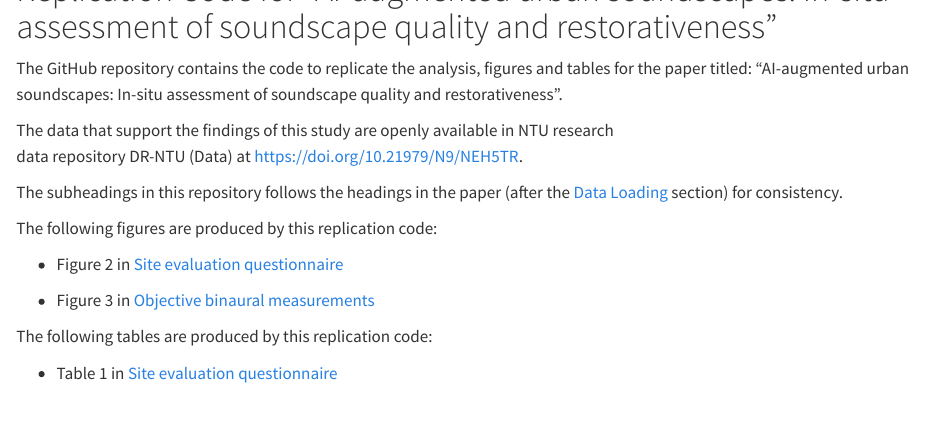
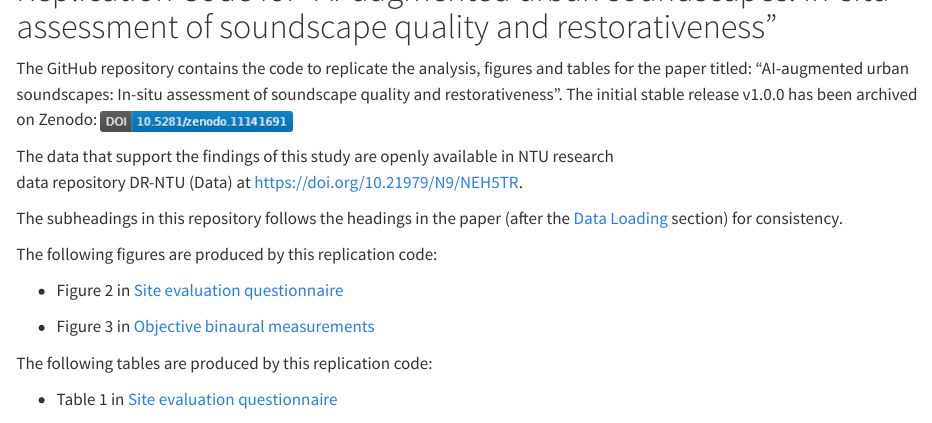
Before and after one commit to ntudsp/amss-insitu-replication, a Quarto document (README.qmd): the page in a window 1100 px wide, from its top. Rendered offline with R 4.5, knitr and Pandoc in place of Quarto, with nearby package versions; drawn as R Markdown's standard HTML page in place of the format the file asks for; some code elsewhere in the file could not run offline.

Commit message:
updated with Zenodo doi and badge

```diff
--- a/README.qmd
+++ b/README.qmd
@@ -7,7 +7,7 @@ editor: visual
 
 # Replication Code for "AI-augmented urban soundscapes: In-situ assessment of soundscape quality and restorativeness"
 
-The GitHub repository contains the code to replicate the analysis, figures and tables for the paper titled: "AI-augmented urban soundscapes: In-situ assessment of soundscape quality and restorativeness".
+The GitHub repository contains the code to replicate the analysis, figures and tables for the paper titled: "AI-augmented urban soundscapes: In-situ assessment of soundscape quality and restorativeness". The initial stable release v1.0.0 has been archived on Zenodo: [![](images/clipboard-1276697786.png)](https://doi.org/10.5281/zenodo.11141691 "Link to archived stable release on Zenodo")
 
 The data that support the findings of this study are openly available in NTU research\
 data repository DR-NTU (Data) at <https://doi.org/10.21979/N9/NEH5TR>.
```
Also changed, not shown: images/clipboard-1276697786.png (added).
